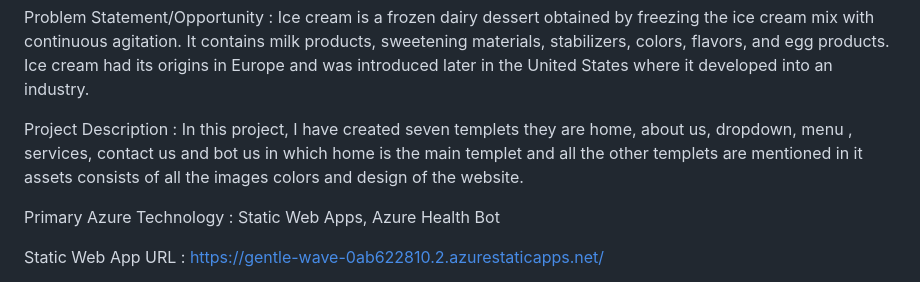
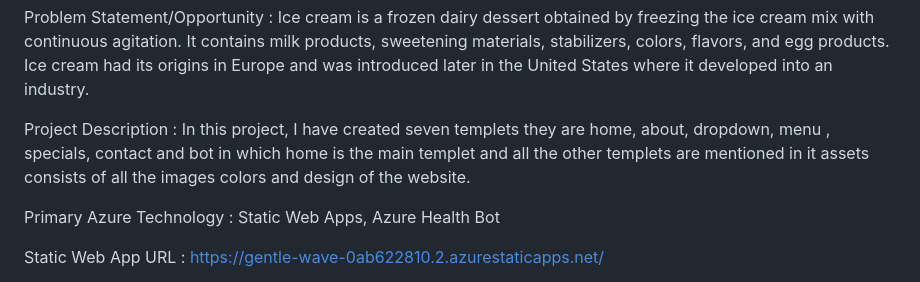
Before and after one commit to kotajyothi/Ice-Cream, a Markdown page: README.md, the part around the change. Rendered like a GitHub page.

```diff
--- a/README.md
+++ b/README.md
@@ -14,9 +14,7 @@ Project Title : Ice-Cream
 
 Problem Statement/Opportunity : Ice cream is a frozen dairy dessert obtained by freezing the ice cream mix with continuous agitation. It contains milk products, sweetening materials, stabilizers, colors, flavors, and egg products. Ice cream had its origins in Europe and was introduced later in the United States where it developed into an industry.
 
-Project Description : In this project, I have created seven templets they are home, about us, dropdown, menu , services, contact us and bot us in which home is the main templet and all the other templets are mentioned in it assets consists of all the images colors and design of the website.
-
-
+Project Description : In this project, I have created seven templets they are home, about, dropdown, menu , specials, contact and bot in which home is the main templet and all the other templets are mentioned in it assets consists of all the images colors and design of the website.
 
 Primary Azure Technology : Static Web Apps, Azure Health Bot
 
```
